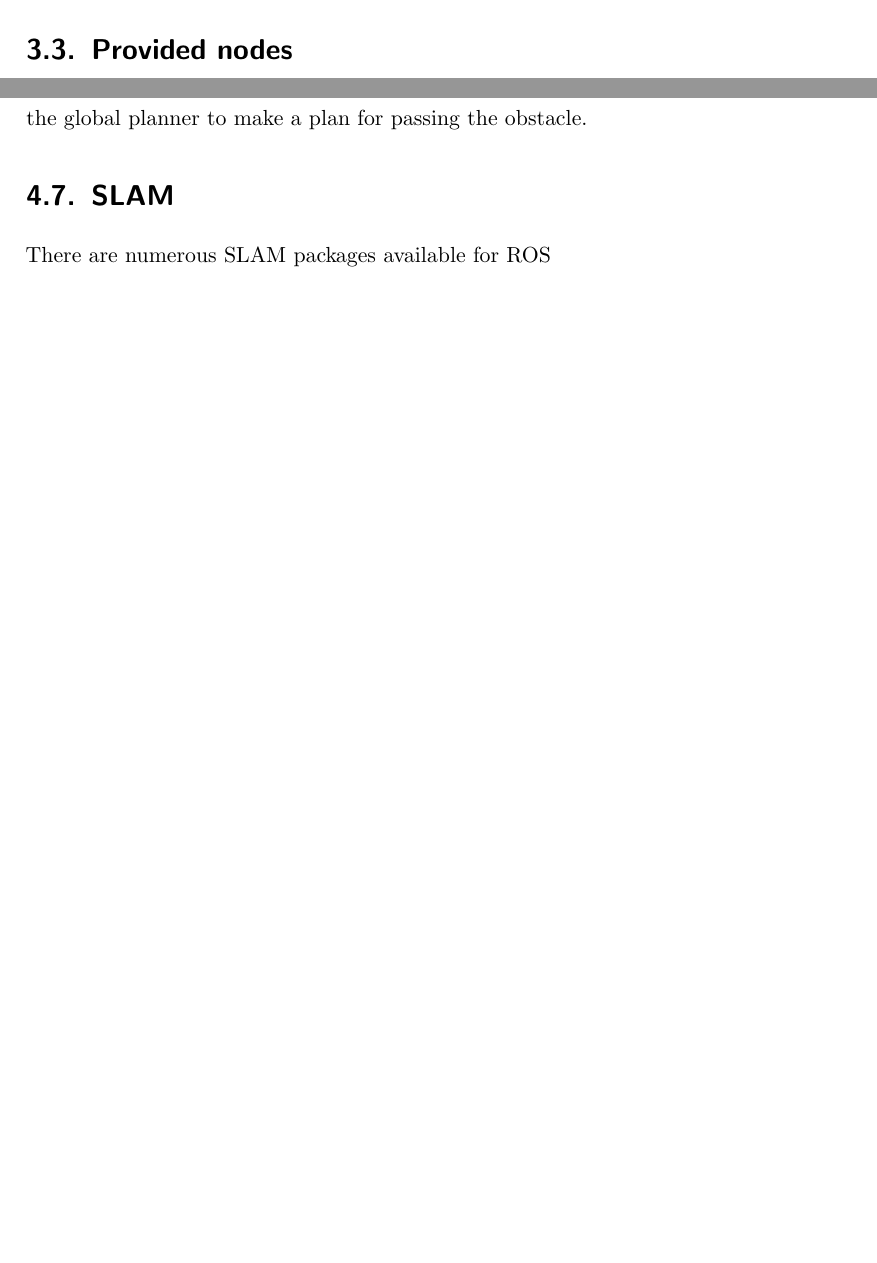
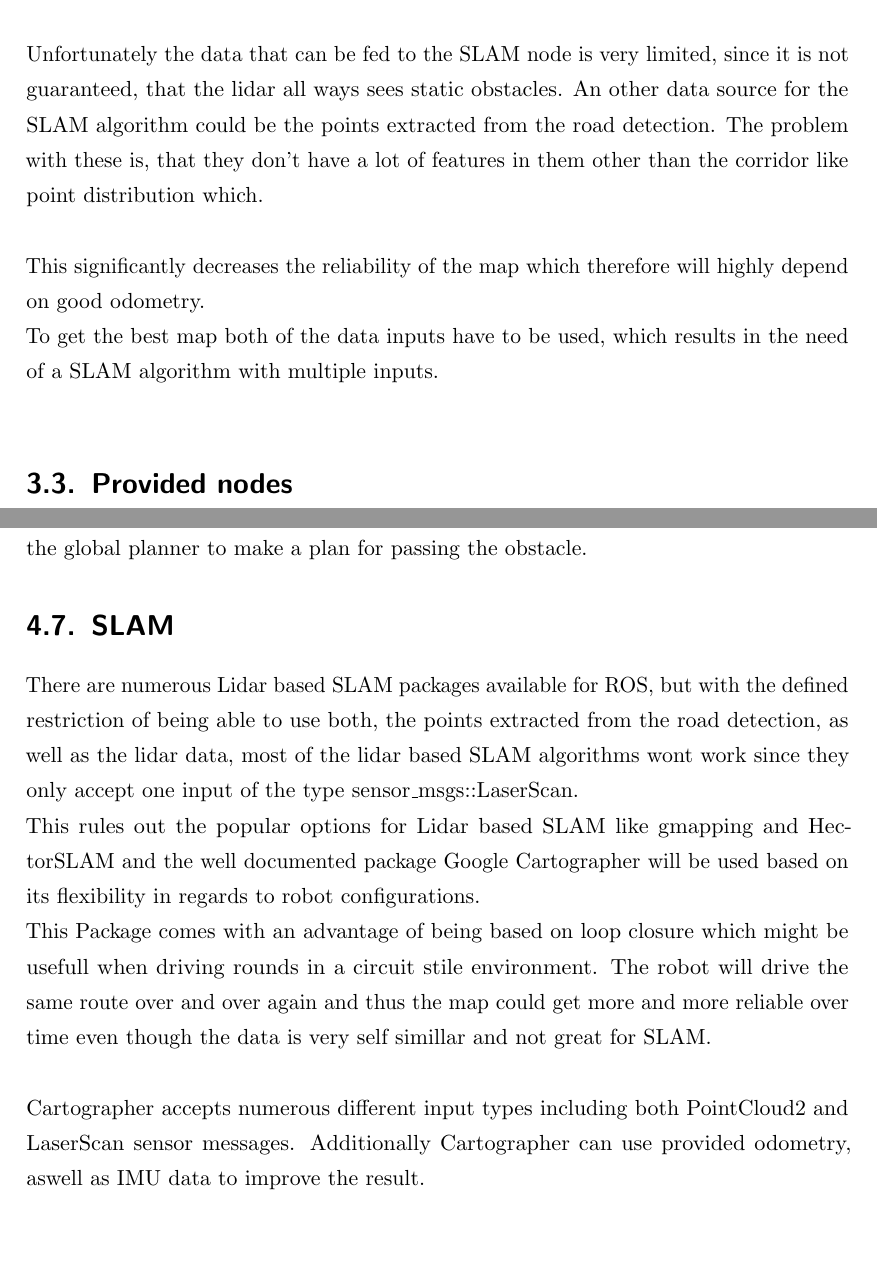
Before and after one commit to Tristan9497/RoutePlanning, a LaTeX thesis (Documentation/bachelor thesis tristan/71336 Bachelor Thesis Tristan Schwörer.tex, which reads Documentation/bachelor thesis tristan/Concept.tex, Documentation/bachelor thesis tristan/Selection.tex): two parts of pages 19 and 27 of 41 before the commit and two parts of pages 19 and 28 of 42 after it, joined at a grey line, cut at the place of the change, the shorter picture padded with empty space. Compiled offline with pdfLaTeX; an older LaTeX class or package is replaced by its successor.

Commit message:
Updated section SLAM

```diff
--- a/Documentation/bachelor thesis tristan/Concept.tex
+++ b/Documentation/bachelor thesis tristan/Concept.tex
@@ -60,3 +63,8 @@ This node will publish the transform between the map and the odom frame so the p
+Unfortunately the data that can be fed to the SLAM node is very limited, since it is not guaranteed, that the lidar all ways sees static obstacles. An other data source for the SLAM algorithm could be the points extracted from the road detection. The problem with these is, that they don't have a lot of features in them other than the corridor like point distribution which.\\
+
+This significantly decreases the reliability of the map which therefore will highly depend on good odometry.
+
+To get the best map both of the data inputs have to be used, which results in the need of a SLAM algorithm with multiple inputs.\\
 
 \section{Provided nodes}
 
--- a/Documentation/bachelor thesis tristan/Selection.tex
+++ b/Documentation/bachelor thesis tristan/Selection.tex
@@ -169,4 +169,8 @@ For SLAM and the obstacle layer of the costmap the node simply transforms the da
 The data of the dynamic cost layer has to contain more information. It is in the form of a sensor\_msgs::PointCloud and contains channel values for point individual inflation radius, min-cost and max-cost. By giving the Layer point individual inflation parameters the node provides information about the cells on the left road marking that need to have inflated cost values and information about the points on the right road marking that should have a clean zone around them. Furthermore the node provides points of obstacles that are on the road and clears the inflated cost around it. Which will allow the global planner to make a plan for passing the obstacle.
 
 \section{SLAM}
-There are numerous SLAM packages available for ROS
+There are numerous Lidar based SLAM packages available for ROS, but with the defined restriction of being able to use both, the points extracted from the road detection, as well as the lidar data, most of the lidar based SLAM algorithms wont work since they only accept one input of  the type sensor\_msgs::LaserScan.\\
+This rules out the popular options for Lidar based SLAM like gmapping and HectorSLAM and the well documented package Google Cartographer will be used based on its flexibility in regards to robot configurations.\\
+This Package comes with an advantage of being based on loop closure which might be usefull when driving rounds in a circuit stile environment. The robot will drive the same route over and over again and thus the map could get more and more reliable over time even though the data is very self simillar and not great for SLAM.\\
+
+Cartographer accepts numerous different input types including both PointCloud2 and LaserScan sensor messages. Additionally Cartographer can use provided odometry, aswell as IMU data to improve the result.\\
```
Also changed, not shown: Documentation/bachelor thesis tristan/ConfigurationTesting.tex (+1 -1 lines), Documentation/bachelor thesis tristan/Limitations.tex (+2 -2 lines), Documentation/bachelor thesis tristan/71336 Bachelor Thesis Tristan Schwörer.pdf, Documentation/bachelor thesis tristan/Concept.tex (7 more changed lines), 1 other file.
